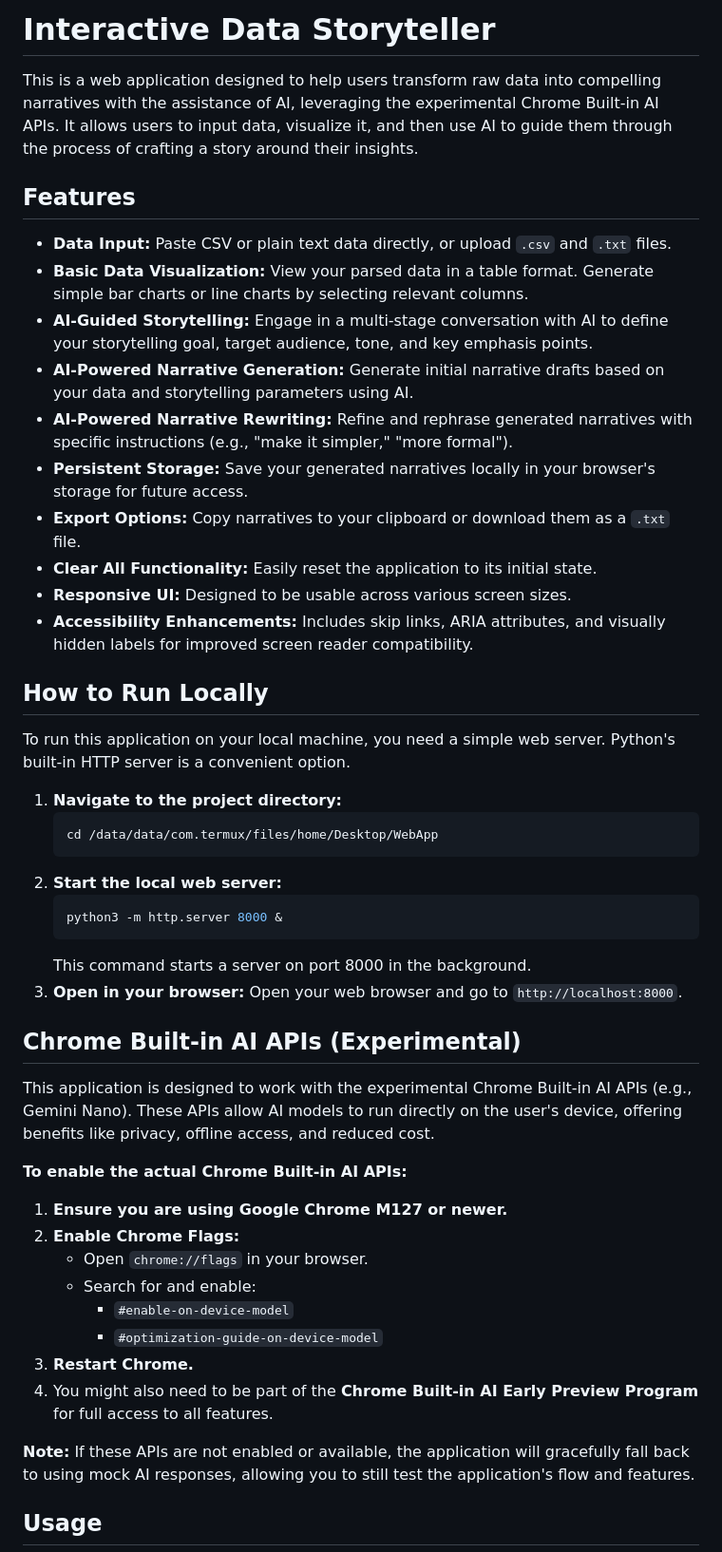
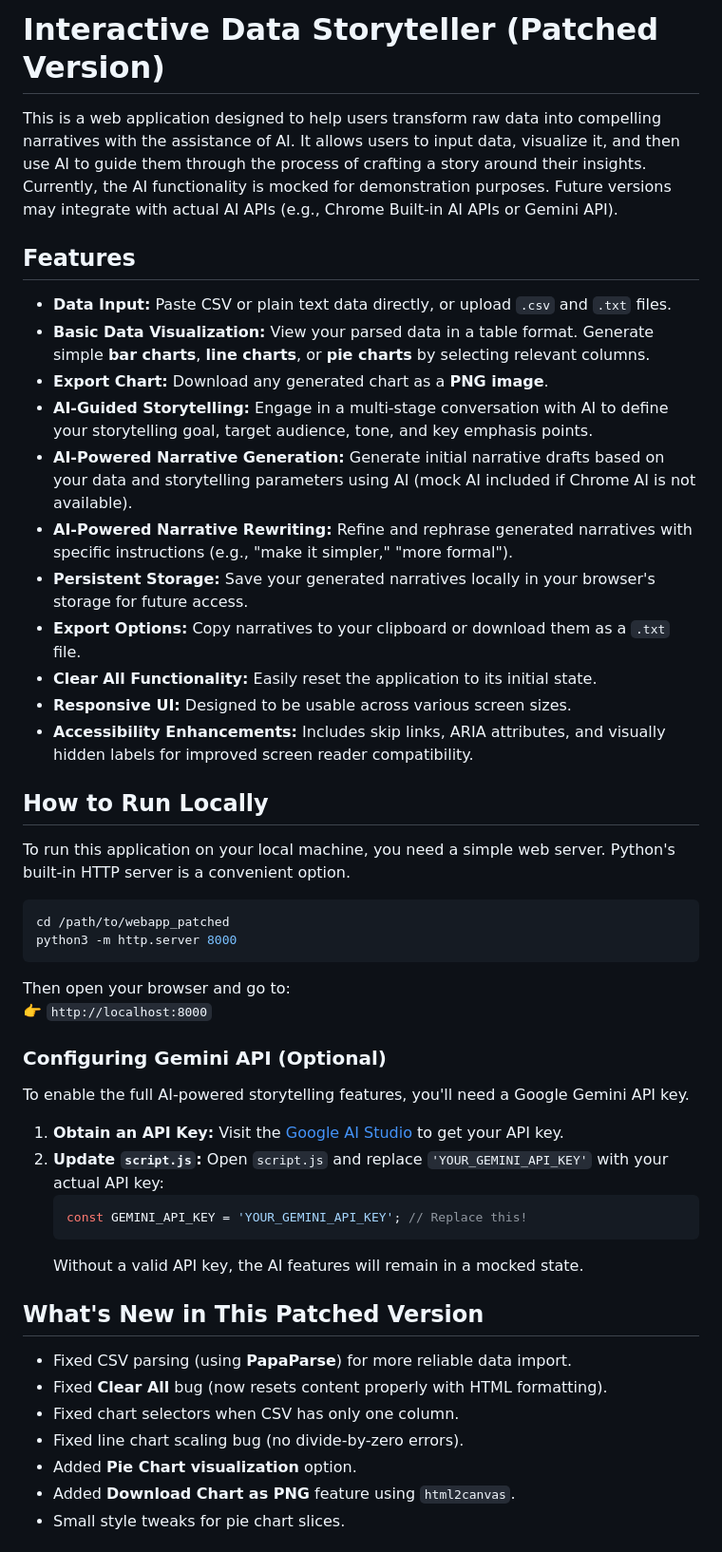
Before and after one commit to genge-trw/Interactive-Data-Storyteller, a Markdown page: README.md, the part around one of its changes. Shown at 95% size. Drawn GitHub-style.

````diff
--- a/README.md
+++ b/README.md
@@ -1,52 +1,51 @@
-# Interactive Data Storyteller
+# Interactive Data Storyteller (Patched Version)
 
-This is a web application designed to help users transform raw data into compelling narratives with the assistance of AI, leveraging the experimental Chrome Built-in AI APIs. It allows users to input data, visualize it, and then use AI to guide them through the process of crafting a story around their insights.
+This is a web application designed to help users transform raw data into compelling narratives with the assistance of AI. It allows users to input data, visualize it, and then use AI to guide them through the process of crafting a story around their insights. Currently, the AI functionality is mocked for demonstration purposes. Future versions may integrate with actual AI APIs (e.g., Chrome Built-in AI APIs or Gemini API).
 
 ## Features
 
-*   **Data Input:** Paste CSV or plain text data directly, or upload `.csv` and `.txt` files.
-*   **Basic Data Visualization:** View your parsed data in a table format. Generate simple bar charts or line charts by selecting relevant columns.
-*   **AI-Guided Storytelling:** Engage in a multi-stage conversation with AI to define your storytelling goal, target audience, tone, and key emphasis points.
-*   **AI-Powered Narrative Generation:** Generate initial narrative drafts based on your data and storytelling parameters using AI.
-*   **AI-Powered Narrative Rewriting:** Refine and rephrase generated narratives with specific instructions (e.g., "make it simpler," "more formal").
-*   **Persistent Storage:** Save your generated narratives locally in your browser's storage for future access.
-*   **Export Options:** Copy narratives to your clipboard or download them as a `.txt` file.
-*   **Clear All Functionality:** Easily reset the application to its initial state.
-*   **Responsive UI:** Designed to be usable across various screen sizes.
-*   **Accessibility Enhancements:** Includes skip links, ARIA attributes, and visually hidden labels for improved screen reader compatibility.
+* **Data Input:** Paste CSV or plain text data directly, or upload `.csv` and `.txt` files.
+* **Basic Data Visualization:** View your parsed data in a table format. Generate simple **bar charts**, **line charts**, or **pie charts** by selecting relevant columns.
+* **Export Chart:** Download any generated chart as a **PNG image**.
+* **AI-Guided Storytelling:** Engage in a multi-stage conversation with AI to define your storytelling goal, target audience, tone, and key emphasis points.
+* **AI-Powered Narrative Generation:** Generate initial narrative drafts based on your data and storytelling parameters using AI (mock AI included if Chrome AI is not available).
+* **AI-Powered Narrative Rewriting:** Refine and rephrase generated narratives with specific instructions (e.g., "make it simpler," "more formal").
+* **Persistent Storage:** Save your generated narratives locally in your browser's storage for future access.
+* **Export Options:** Copy narratives to your clipboard or download them as a `.txt` file.
+* **Clear All Functionality:** Easily reset the application to its initial state.
+* **Responsive UI:** Designed to be usable across various screen sizes.
+* **Accessibility Enhancements:** Includes skip links, ARIA attributes, and visually hidden labels for improved screen reader compatibility.
 
 ## How to Run Locally
 
 To run this application on your local machine, you need a simple web server. Python's built-in HTTP server is a convenient option.
 
-1.  **Navigate to the project directory:**
-    ```bash
-    cd /data/data/com.termux/files/home/Desktop/WebApp
+```bash
+cd /path/to/webapp_patched
+python3 -m http.server 8000
+```
+
+Then open your browser and go to:
+👉 `http://localhost:8000`
+
+### Configuring Gemini API (Optional)
+
+To enable the full AI-powered storytelling features, you'll need a Google Gemini API key.
+
+1.  **Obtain an API Key:** Visit the [Google AI Studio](https://aistudio.google.com/) to get your API key.
+2.  **Update `script.js`:** Open `script.js` and replace `'YOUR_GEMINI_API_KEY'` with your actual API key:
+    ```javascript
+    const GEMINI_API_KEY = 'YOUR_GEMINI_API_KEY'; // Replace this!
     ```
-2.  **Start the local web server:**
-    ```bash
-    python3 -m http.server 8000 &
-    ```
-    This command starts a server on port 8000 in the background.
-3.  **Open in your browser:**
-    Open your web browser and go to `http://localhost:8000`.
+    Without a valid API key, the AI features will remain in a mocked state.
 
-## Chrome Built-in AI APIs (Experimental)
+## What's New in This Patched Version
 
-This application is designed to work with the experimental Chrome Built-in AI APIs (e.g., Gemini Nano). These APIs allow AI models to run directly on the user's device, offering benefits like privacy, offline access, and reduced cost.
+* Fixed CSV parsing (using **PapaParse**) for more reliable data import.
+* Fixed **Clear All** bug (now resets content properly with HTML formatting).
+* Fixed chart selectors when CSV has only one column.
+* Fixed line chart scaling bug (no divide-by-zero errors).
+* Added **Pie Chart visualization** option.
+* Added **Download Chart as PNG** feature using `html2canvas`.
+* Small style tweaks for pie chart slices.
 
-**To enable the actual Chrome Built-in AI APIs:**
-
-1.  **Ensure you are using Google Chrome M127 or newer.**
-2.  **Enable Chrome Flags:**
-    *   Open `chrome://flags` in your browser.
-    *   Search for and enable:
-        *   `#enable-on-device-model`
-        *   `#optimization-guide-on-device-model`
-3.  **Restart Chrome.**
-4.  You might also need to be part of the **Chrome Built-in AI Early Preview Program** for full access to all features.
-
-**Note:** If these APIs are not enabled or available, the application will gracefully fall back to using mock AI responses, allowing you to still test the application's flow and features.
-
-## Usage
-
````
Also changed, not shown: other parts of README.md (+1 -27 lines).
